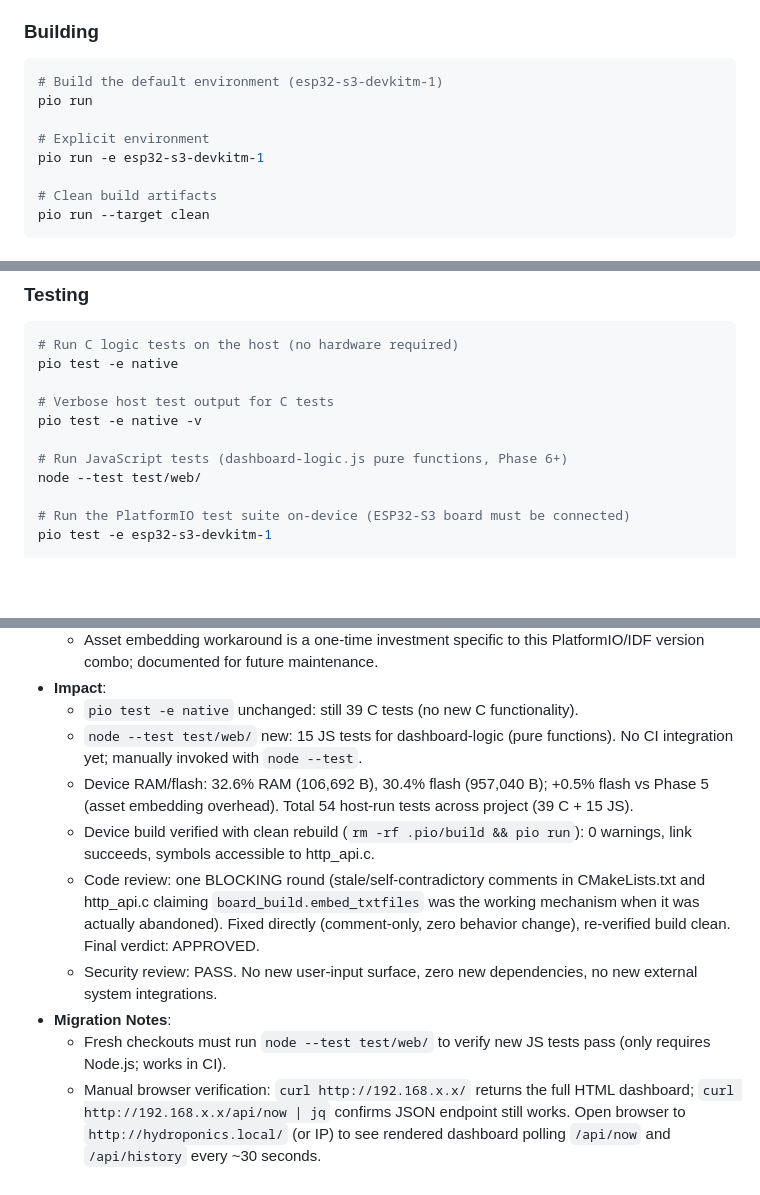
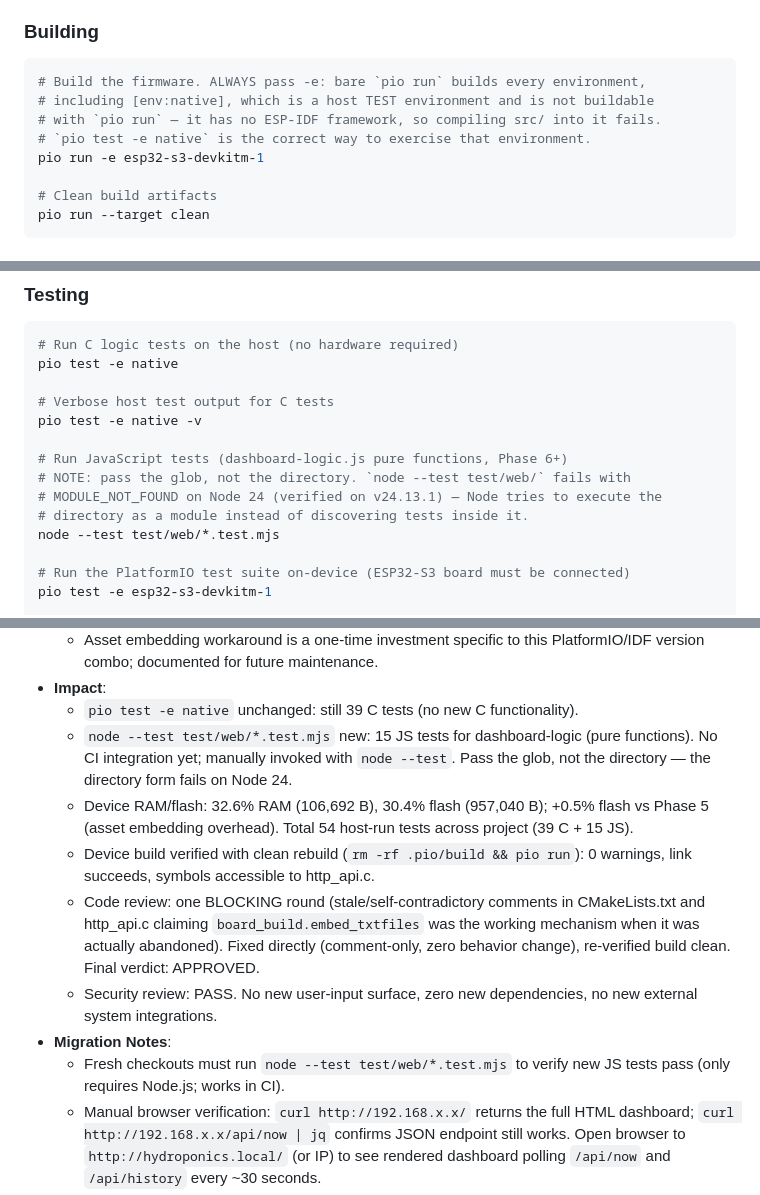
Before and after one commit to MrMophandle/Hydroponic_Monitor, a Markdown page: memory-bank/techContext.md, 3 parts joined by grey strips. Drawn GitHub-style; blank space fills up the shorter version.

Commit message:
docs(techContext): correct two documented commands that do not work
Both found by actually running the documented gates while verifying the TZ change,
rather than by reading. Neither is a code defect — the tests and the firmware build
are fine; the docs describe invocations that fail.

1. `node --test test/web/` -> `node --test test/web/*.test.mjs`

   The directory form fails with MODULE_NOT_FOUND on Node 24 (verified on v24.13.1):
   Node tries to execute the directory as a module instead of discovering tests in it.
   The glob form runs all 15 tests, 15/15 passing. Corrected in all four places the
   command appears (status banner, Testing command block, and two Test Execution
   Strategy bullets), with an inline note at the command block so it is not "fixed"
   back to the directory form later.

   This presumably worked on whatever Node version Phase 6 was built against. It does
   not work now, which means the 15 JS tests were effectively unrunnable from the docs.

2. `pio run` -> `pio run -e esp32-s3-devkitm-1`

   The doc labeled bare `pio run` as "build the default environment", but it builds
   EVERY environment, including [env:native]. That environment is a host test target
   with no ESP-IDF framework, so compiling src/ into it fails — `pio run` therefore
   always reports FAILED overall even when the firmware builds cleanly. Verified this
   is pre-existing by stashing all local changes and re-running against a clean tree.

   `pio test -e native` remains the correct way to exercise that environment (39/39).

Co-Authored-By: Claude Opus 5 (1M context) <noreply@anthropic.com>

````diff
--- a/memory-bank/techContext.md
+++ b/memory-bank/techContext.md
@@ -50,10 +50,10 @@ installed, use `~/.platformio/penv/bin/pio` or the PlatformIO toolbar.
 
 ### Building
 ```bash
-# Build the default environment (esp32-s3-devkitm-1)
-pio run
-
-# Explicit environment
+# Build the firmware. ALWAYS pass -e: bare `pio run` builds every environment,
+# including [env:native], which is a host TEST environment and is not buildable
+# with `pio run` — it has no ESP-IDF framework, so compiling src/ into it fails.
+# `pio test -e native` is the correct way to exercise that environment.
 pio run -e esp32-s3-devkitm-1
 
 # Clean build artifacts
@@ -90,7 +90,10 @@ pio test -e native
 pio test -e native -v
 
 # Run JavaScript tests (dashboard-logic.js pure functions, Phase 6+)
-node --test test/web/
+# NOTE: pass the glob, not the directory. `node --test test/web/` fails with
+# MODULE_NOT_FOUND on Node 24 (verified on v24.13.1) — Node tries to execute the
+# directory as a module instead of discovering tests inside it.
+node --test test/web/*.test.mjs
 
 # Run the PlatformIO test suite on-device (ESP32-S3 board must be connected)
 pio test -e esp32-s3-devkitm-1
@@ -303,13 +306,13 @@ The workaround manually:
   - Asset embedding workaround is a one-time investment specific to this PlatformIO/IDF version combo; documented for future maintenance.
 - **Impact**:
   - `pio test -e native` unchanged: still 39 C tests (no new C functionality).
-  - `node --test test/web/` new: 15 JS tests for dashboard-logic (pure functions). No CI integration yet; manually invoked with `node --test`.
+  - `node --test test/web/*.test.mjs` new: 15 JS tests for dashboard-logic (pure functions). No CI integration yet; manually invoked with `node --test`. Pass the glob, not the directory — the directory form fails on Node 24.
   - Device RAM/flash: 32.6% RAM (106,692 B), 30.4% flash (957,040 B); +0.5% flash vs Phase 5 (asset embedding overhead). Total 54 host-run tests across project (39 C + 15 JS).
   - Device build verified with clean rebuild (`rm -rf .pio/build && pio run`): 0 warnings, link succeeds, symbols accessible to http_api.c.
   - Code review: one BLOCKING round (stale/self-contradictory comments in CMakeLists.txt and http_api.c claiming `board_build.embed_txtfiles` was the working mechanism when it was actually abandoned). Fixed directly (comment-only, zero behavior change), re-verified build clean. Final verdict: APPROVED.
   - Security review: PASS. No new user-input surface, zero new dependencies, no new external system integrations.
 - **Migration Notes**:
-  - Fresh checkouts must run `node --test test/web/` to verify new JS tests pass (only requires Node.js; works in CI).
+  - Fresh checkouts must run `node --test test/web/*.test.mjs` to verify new JS tests pass (only requires Node.js; works in CI).
   - Manual browser verification: `curl http://192.168.x.x/` returns the full HTML dashboard; `curl http://192.168.x.x/api/now | jq` confirms JSON endpoint still works. Open browser to `http://hydroponics.local/` (or IP) to see rendered dashboard polling `/api/now` and `/api/history` every ~30 seconds.
   - This phase marks **feature-complete for v1**: all 6 phases implemented, tested, and committed. Phases 1–5 remain unchanged and locked. Future work (Phase 7+) for v2 would include pump relay control, more granular time-series options, or additional sensors.
 
````
Also changed, not shown: other parts of memory-bank/techContext.md (+1 -1 lines).
